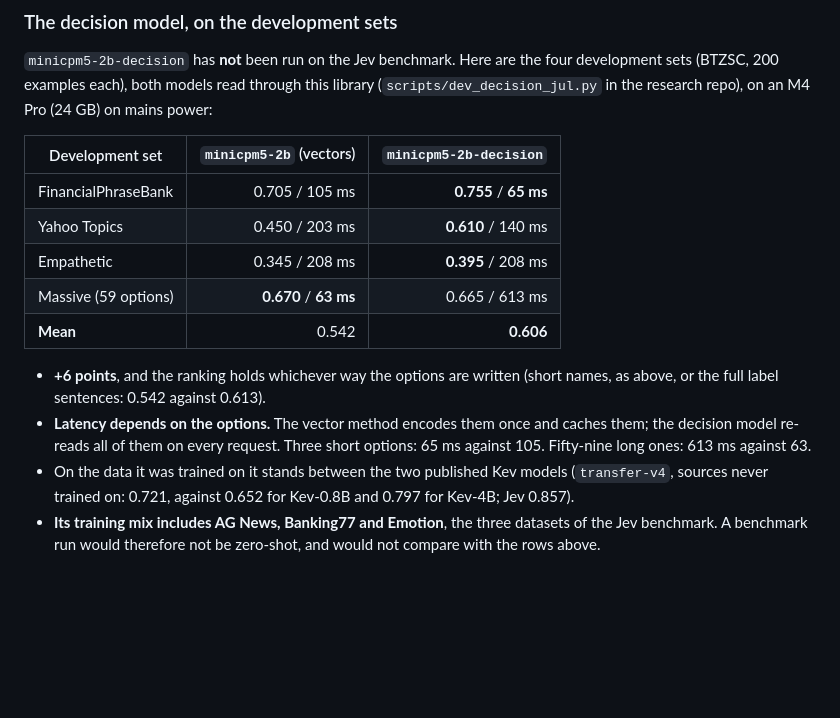
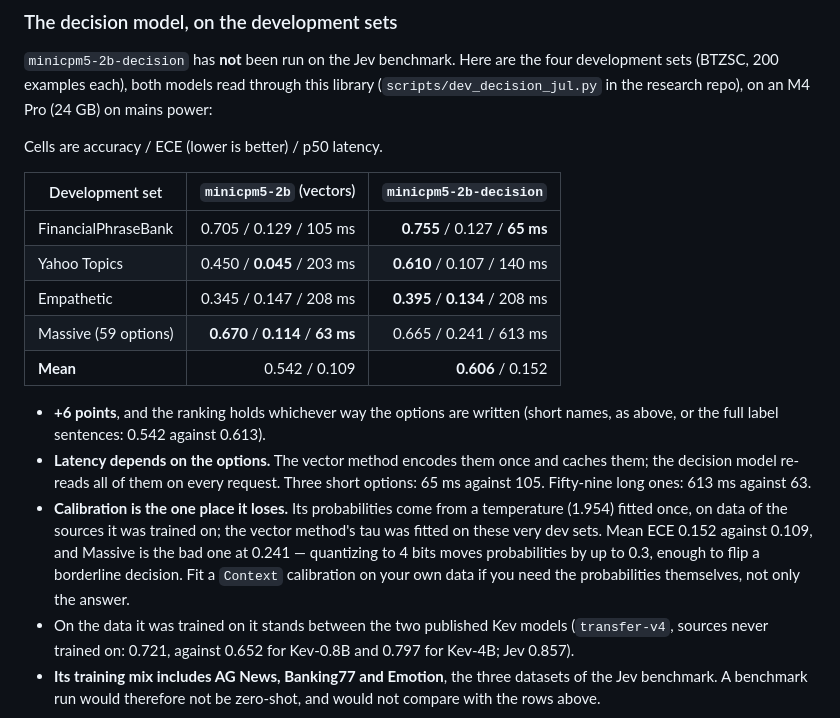
Before and after one commit to bdauzats/jul, a Markdown page: README.md, the part around the change. Drawn GitHub-style; blank space fills up the shorter version.

Commit message:
README: calibration error per development set, and where it loses
Co-Authored-By: Claude Opus 5 <noreply@anthropic.com>

```diff
--- a/README.md
+++ b/README.md
@@ -264,19 +264,26 @@ first use, one at a time (Qwen3.5-9B is about 5.5 GB).
 (BTZSC, 200 examples each), both models read through this library (`scripts/dev_decision_jul.py` in the
 research repo), on an M4 Pro (24 GB) on mains power:
 
-| Development set     | `minicpm5-2b` (vectors) | `minicpm5-2b-decision` |
-| ------------------- | ----------------------: | ---------------------: |
-| FinancialPhraseBank |        0.705 / 105 ms   |   **0.755** / **65 ms** |
-| Yahoo Topics        |        0.450 / 203 ms   |   **0.610** / 140 ms   |
-| Empathetic          |        0.345 / 208 ms   |   **0.395** / 208 ms   |
-| Massive (59 options)|    **0.670** / **63 ms**|       0.665 / 613 ms   |
-| **Mean**            |                   0.542 |              **0.606** |
+Cells are accuracy / ECE (lower is better) / p50 latency.
+
+| Development set      |   `minicpm5-2b` (vectors) |      `minicpm5-2b-decision` |
+| -------------------- | ------------------------: | --------------------------: |
+| FinancialPhraseBank  |   0.705 / 0.129 / 105 ms  | **0.755** / 0.127 / **65 ms** |
+| Yahoo Topics         |   0.450 / **0.045** / 203 ms | **0.610** / 0.107 / 140 ms |
+| Empathetic           |   0.345 / 0.147 / 208 ms  | **0.395** / **0.134** / 208 ms |
+| Massive (59 options) | **0.670** / **0.114** / **63 ms** |   0.665 / 0.241 / 613 ms |
+| **Mean**             |             0.542 / 0.109 |           **0.606** / 0.152 |
 
 - **+6 points**, and the ranking holds whichever way the options are written (short names, as above, or
   the full label sentences: 0.542 against 0.613).
 - **Latency depends on the options.** The vector method encodes them once and caches them; the decision
   model re-reads all of them on every request. Three short options: 65 ms against 105. Fifty-nine long
   ones: 613 ms against 63.
+- **Calibration is the one place it loses.** Its probabilities come from a temperature (1.954) fitted
+  once, on data of the sources it was trained on; the vector method's tau was fitted on these very dev
+  sets. Mean ECE 0.152 against 0.109, and Massive is the bad one at 0.241 — quantizing to 4 bits moves
+  probabilities by up to 0.3, enough to flip a borderline decision. Fit a `Context` calibration on your
+  own data if you need the probabilities themselves, not only the answer.
 - On the data it was trained on it stands between the two published Kev models (`transfer-v4`, sources
   never trained on: 0.721, against 0.652 for Kev-0.8B and 0.797 for Kev-4B; Jev 0.857).
 - **Its training mix includes AG News, Banking77 and Emotion**, the three datasets of the Jev benchmark.
```
